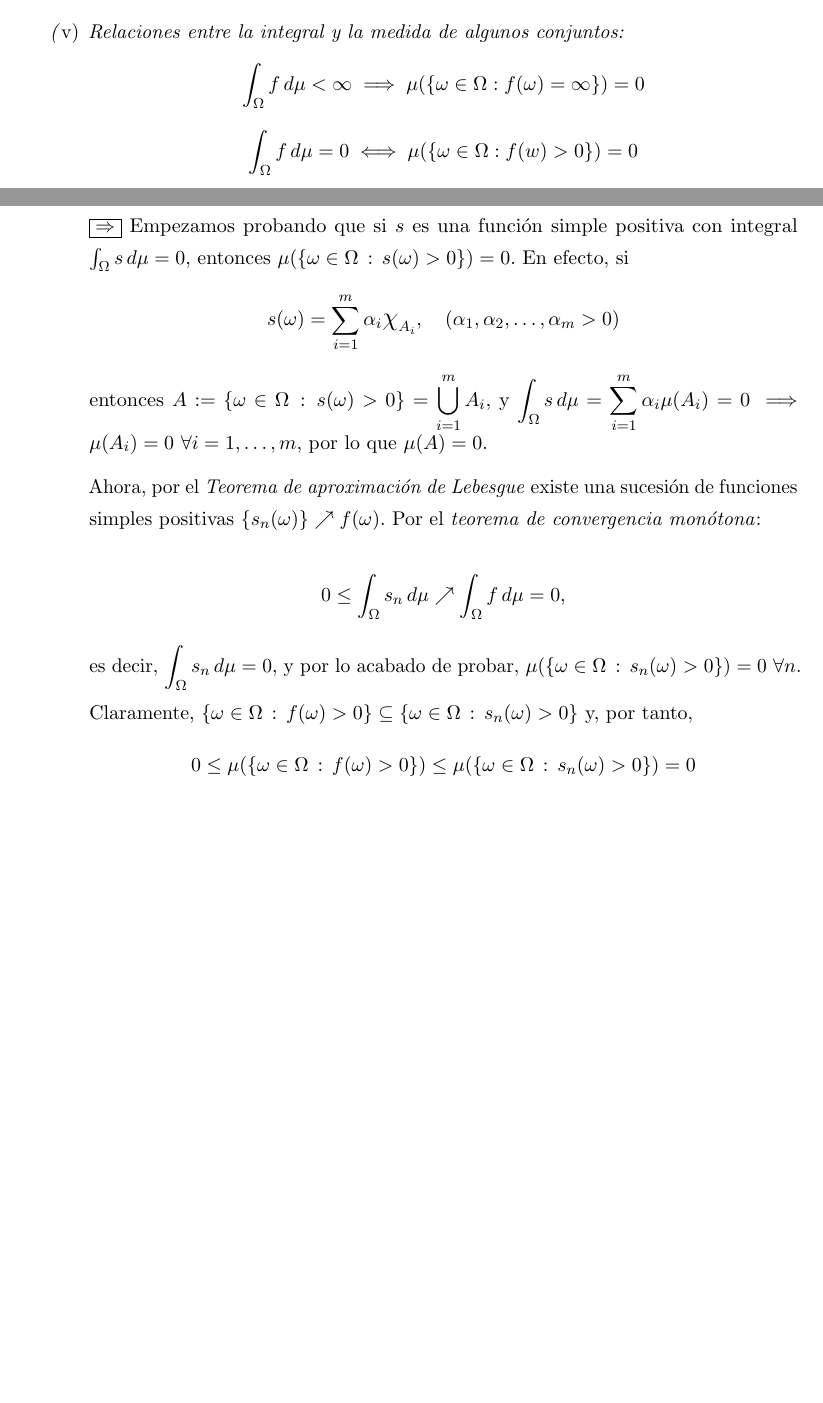
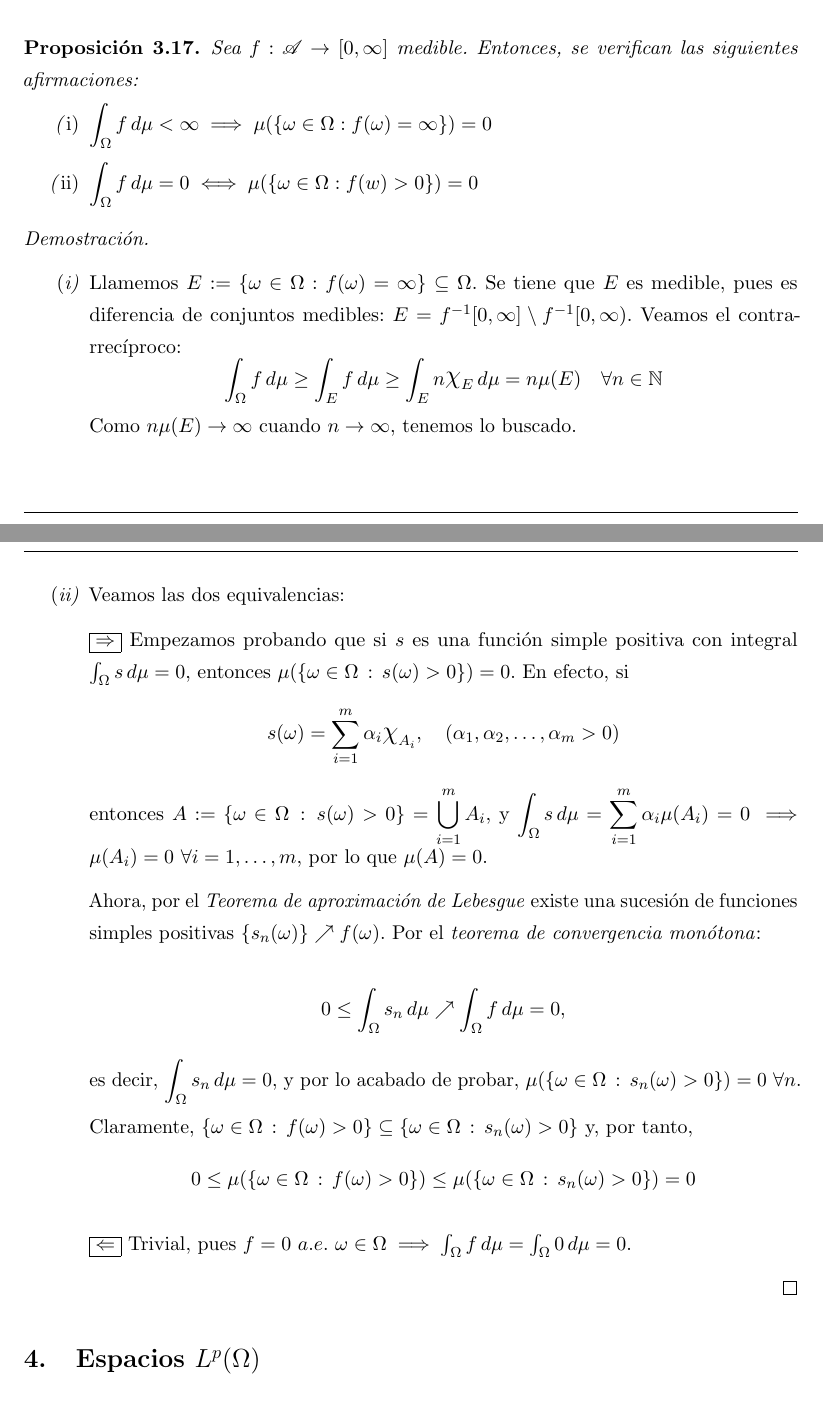
Before and after one commit to libreim/apuntesDGIIM, a LaTeX document (Análisis Matemático II/apuntes.tex): two parts of pages 37 and 38 of 50 before the commit and two parts of pages 42 and 43 of 51 after it, joined at a grey line, cut at the place of the change, the shorter picture padded with empty space. Compiled offline with pdfLaTeX.

Commit message:
AM: revisión hasta Tema 2 de integrales. Faltan algunas demostraciones

```diff
--- a/Análisis Matemático II/apuntes.tex
+++ b/Análisis Matemático II/apuntes.tex
@@ -1691,14 +1690,10 @@ Sean \\ $f,g:\Omega \to [0,\infty]$ medibles positivas, $\alpha \in \R, E \in \m
 
 \item Monotonía $$g(\omega) \leq f(\omega) \ \forall \omega \in \Omega \implies \int_E g\, d\mu \leq \int_E f\, d \mu$$
 
-  %%% TODO: nombre de la propiedad
-\item Integración en un conjunto más grande: $$\int_E f\, d \mu =  \int_\Omega f\rchi_E \,d\mu$$
-
-\item Condiciones suficientes para que la integral sea nula: $$\mu(E) = 0 \implies \int_E f\, d\mu = 0$$ $$f(\w) = 0 \ \ \forall \w \in \W \implies \int_E f\,d\mu = 0$$
-
-\item Relaciones entre la integral y la medida de algunos conjuntos:
-  $$\int_\Omega f\, d\mu < \infty \implies \mu(\{\omega \in \Omega: f(\omega) =  \infty\}) = 0$$
-  $$\int_\Omega f\, d\mu = 0 \iff \mu(\{\omega \in \Omega : f(w) > 0\}) = 0$$
+  %%% TODO: revisar nombre de la propiedad
+\item Integración en un conjunto más grande $$\int_E f\, d \mu =  \int_\Omega f\rchi_E \,d\mu$$
+
+\item Condiciones suficientes para que la integral sea nula $$\mu(E) = 0 \implies \int_E f\, d\mu = 0$$ $$f(\w) = 0 \ \ \forall \w \in \W \implies \int_E f\,d\mu = 0$$
 \end{nlist}
 
 \begin{proof}\hfill
@@ -1706,19 +1701,6 @@ Sean \\ $f,g:\Omega \to [0,\infty]$ medibles positivas, $\alpha \in \R, E \in \m
     \item Ya sabemos por el \textit{Corolario \ref{arit_medibles}} que $f+g$, $fg$ y $\alpha f$ son medibles.
     $$\dots$$
     Recordemos que tomamos el convenio $\alpha \cdot \infty = \infty, \ \alpha \cdot 0 = 0$.
+
     \item
     \item
-    \item
-    \item $\dots$
-
-    Veamos ahora la segunda equivalencia:
-
-    \boxed{\Rightarrow}  Empezamos probando que si $s$ es una función simple positiva con integral $\int_\Omega s \, d\mu = 0$, entonces $\mu(\{ \omega\in\Omega \, :\, s(\omega) >0\} ) = 0$. En efecto, si $$s(\omega)=\sum_{i=1}^m \alpha_i \text{\Large$\chi$}_{A_i}, \quad (\alpha_1,\alpha_2,\dots,\alpha_m > 0)$$ entonces $\displaystyle A:=\{ \omega\in\Omega \, :\, s(\omega) >0\} = \bigcup_{i=1}^m A_i$, y $\displaystyle \int_\Omega s \, d\mu = \sum_{i=1}^m \alpha_i \mu (A_i) = 0 \implies\mu(A_i)=0\ \forall i=1,\dots , m$, por lo que $\mu(A)=0 $.
-
-Ahora, por el \textit{Teorema de aproximación de Lebesgue} existe una sucesión de funciones simples positivas $\{ s_n(\omega)\}\nearrow f(\omega)$. Por el \textit{teorema de convergencia monótona}:
-
-$$0\leq \int_\Omega s_n \, d\mu \nearrow \int_\Omega f\, d\mu = 0,$$
-
-es decir, $\displaystyle \int_\Omega s_n \, d\mu=0$, y por lo acabado de probar, $\mu(\{ \omega\in\Omega \, :\, s_n(\omega) >0\} ) = 0 \ \forall n$.
-
-Claramente, $\{ \omega\in\Omega \, :\,f(\omega) >0\}\subseteq \{ \omega\in\Omega \, :\, s_n(\omega) >0\}$ y, por tanto, $$0\leq \mu (\{ \omega\in\Omega \, :\,f(\omega) >0\} ) \leq \mu(\{ \omega\in\Omega \, :\, s_n(\omega) >0\} ) = 0$$
@@ -1865,12 +1867,39 @@ Una vez que tenemos estos resultados, vamos a trabajar un poco con ellos para ac
   Estos dos teoremas, los podemos realizar en un $E$ un subconjunto del espacio medible $\Omega$
 \end{nota}
 
-
+%%% WARNING: ¿quitar?
 \begin{nprop}
   Sean $f,g: \Omega \to \R$. Si $f$ es medible y $f(\omega) =  g(\omega)$ a. e. $\forall \omega \in \Omega$, entonces $g$ es medible. Además, si $f$ es integrable, $g$ es integrable y $\int_\Omega f d\mu = \int_\Omega g d\mu$
 \end{nprop}
 
-% WARNING: Borrar?
+\begin{nprop} Sea $f:\mathscr A \to [0,\infty]$ medible. Entonces, se verifican las siguientes afirmaciones:
+  \begin{nlist}
+
+  \item $\displaystyle \int_\Omega f\, d\mu < \infty \implies \mu(\{\omega \in \Omega: f(\omega) =  \infty\}) = 0$
+  \item $\displaystyle \int_\Omega f\, d\mu = 0 \iff \mu(\{\omega \in \Omega : f(w) > 0\}) = 0$
+\end{nlist}
+    \begin{proof} \hfill
+    \begin{nlist}
+    \item Llamemos $E := \{\w \in \W: f(\w) = \infty\} \subseteq \W$. Se tiene que $E$ es medible, pues es diferencia de conjuntos medibles: $E = f^{-1}[0,\infty] \setminus f^{-1}[0,\infty)$. Veamos el contrarrecíproco: $$\int_\W f\, d\mu \ge \int_E f\,d\mu \ge \int_E n\rchi_E\,d\mu = n\mu(E) \quad \forall n \in \mathbb{N}$$
+    Como $n\mu(E) \to \infty$ cuando $n\to \infty$, tenemos lo buscado.
+    \item Veamos las dos equivalencias:
+
+    \boxed{\Rightarrow}  Empezamos probando que si $s$ es una función simple positiva con integral $\int_\Omega s \, d\mu = 0$, entonces $\mu(\{ \omega\in\Omega \, :\, s(\omega) >0\} ) = 0$. En efecto, si $$s(\omega)=\sum_{i=1}^m \alpha_i \text{\Large$\chi$}_{A_i}, \quad (\alpha_1,\alpha_2,\dots,\alpha_m > 0)$$ entonces $\displaystyle A:=\{ \omega\in\Omega \, :\, s(\omega) >0\} = \bigcup_{i=1}^m A_i$, y $\displaystyle \int_\Omega s \, d\mu = \sum_{i=1}^m \alpha_i \mu (A_i) = 0 \implies\mu(A_i)=0\ \forall i=1,\dots , m$, por lo que $\mu(A)=0 $.
+
+Ahora, por el \textit{Teorema de aproximación de Lebesgue} existe una sucesión de funciones simples positivas $\{ s_n(\omega)\}\nearrow f(\omega)$. Por el \textit{teorema de convergencia monótona}:
+
+$$0\leq \int_\Omega s_n \, d\mu \nearrow \int_\Omega f\, d\mu = 0,$$
+
+es decir, $\displaystyle \int_\Omega s_n \, d\mu=0$, y por lo acabado de probar, $\mu(\{ \omega\in\Omega \, :\, s_n(\omega) >0\} ) = 0 \ \forall n$.
+
+Claramente, $\{ \omega\in\Omega \, :\,f(\omega) >0\}\subseteq \{ \omega\in\Omega \, :\, s_n(\omega) >0\}$ y, por tanto, $$0\leq \mu (\{ \omega\in\Omega \, :\,f(\omega) >0\} ) \leq \mu(\{ \omega\in\Omega \, :\, s_n(\omega) >0\} ) = 0$$
+
+\boxed{\Leftarrow} Trivial, pues $f=0\ a.e.\ \w \in \W \implies \int_\W f\, d\mu = \int_\W 0\, d\mu = 0$.
+\end{nlist}
+\end{proof}
+\end{nprop}
+
+\section{Espacios $L^p(\W)$}
 
 Vamos a intentar dar ahora una definición de distancia en el espacio medible. Dado un espacio medible $(\Omega, \mathscr A, \mu)$ y dos funciones $f, g: \Omega \rightarrow \mathbb K$ integrables en $\Omega$. Intentamos definir una primera distancia como:
 
```
Also changed, not shown: Análisis Matemático II/apuntes.tex (36 more changed lines).
